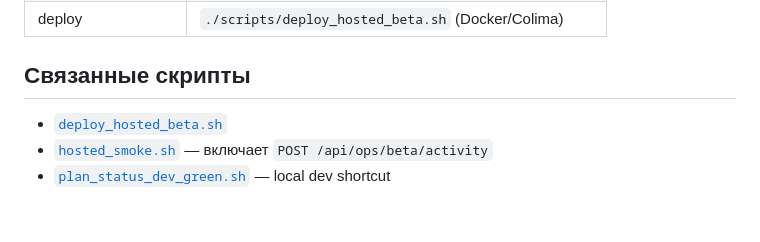
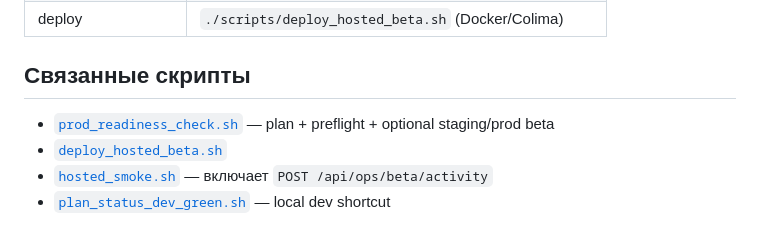
Before and after one commit to Linx72/Termit, a Markdown page: docs/BETA_STAGING_RU.md, the part around the change. Drawn GitHub-style.

Commit message:
docs: ссылки на prod_readiness_check в learning loop и beta staging
Co-authored-by: Cursor <cursoragent@cursor.com>

```diff
--- a/docs/BETA_STAGING_RU.md
+++ b/docs/BETA_STAGING_RU.md
@@ -84,6 +84,7 @@ TERMIT_BETA_DEV_SEED=true ./scripts/seed_beta_cohort_dev.py --force
 
 ## Связанные скрипты
 
+- [`prod_readiness_check.sh`](file:///Users/amoros/Projects/Termit/scripts/prod_readiness_check.sh) — plan + preflight + optional staging/prod beta
 - [`deploy_hosted_beta.sh`](file:///Users/amoros/Projects/Termit/scripts/deploy_hosted_beta.sh)
 - [`hosted_smoke.sh`](file:///Users/amoros/Projects/Termit/scripts/hosted_smoke.sh) — включает `POST /api/ops/beta/activity`
 - [`plan_status_dev_green.sh`](file:///Users/amoros/Projects/Termit/scripts/plan_status_dev_green.sh) — local dev shortcut
```
Also changed, not shown: docs/LEARNING_LOOP_0423_RU.md (+1 -0 lines).
